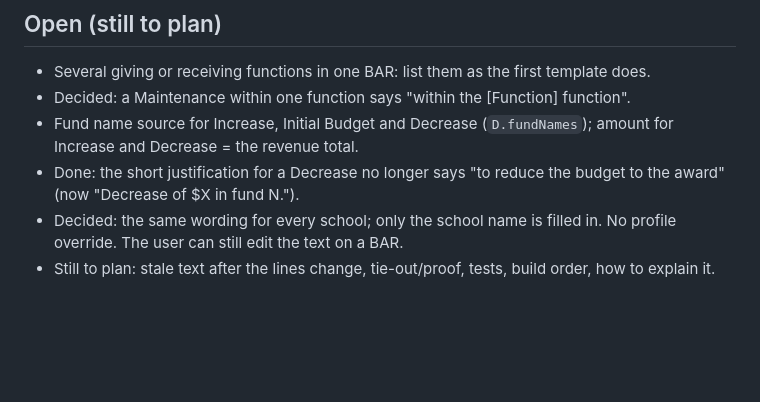
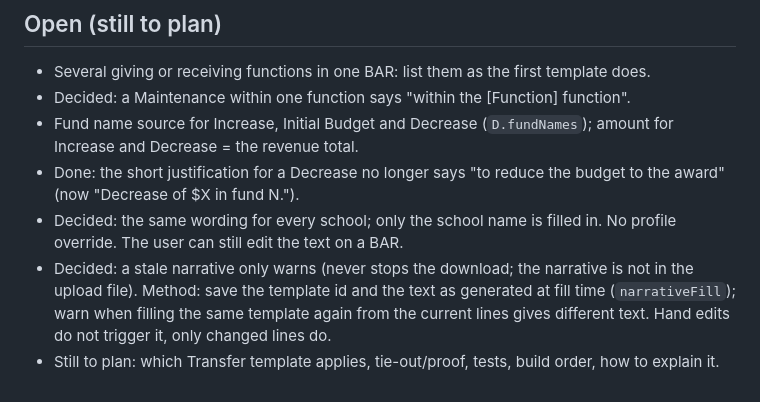
Before and after one commit to tnguyen-VTX/F.A.C.T.S., a Markdown page: plans/narrative-templates.md, the part around the change. GitHub-like rendering; blank space fills up the shorter version.

Commit message:
Plan: warn on stale narrative
Co-Authored-By: Claude Sonnet 5.5 <noreply@anthropic.com>
Claude-Session: https://claude.ai/code/session_01AWiyrLA4FHxoXCxFyzhTTF

```diff
--- a/plans/narrative-templates.md
+++ b/plans/narrative-templates.md
@@ -28,4 +28,5 @@ Blanks: `[School Name]` (profile name), `[Function Title (function code)]`, `[Fu
 - Fund name source for Increase, Initial Budget and Decrease (`D.fundNames`); amount for Increase and Decrease = the revenue total.
 - Done: the short justification for a Decrease no longer says "to reduce the budget to the award" (now "Decrease of $X in fund N.").
 - Decided: the same wording for every school; only the school name is filled in. No profile override. The user can still edit the text on a BAR.
-- Still to plan: stale text after the lines change, tie-out/proof, tests, build order, how to explain it.
+- Decided: a stale narrative only warns (never stops the download; the narrative is not in the upload file). Method: save the template id and the text as generated at fill time (`narrativeFill`); warn when filling the same template again from the current lines gives different text. Hand edits do not trigger it, only changed lines do.
+- Still to plan: which Transfer template applies, tie-out/proof, tests, build order, how to explain it.
```
